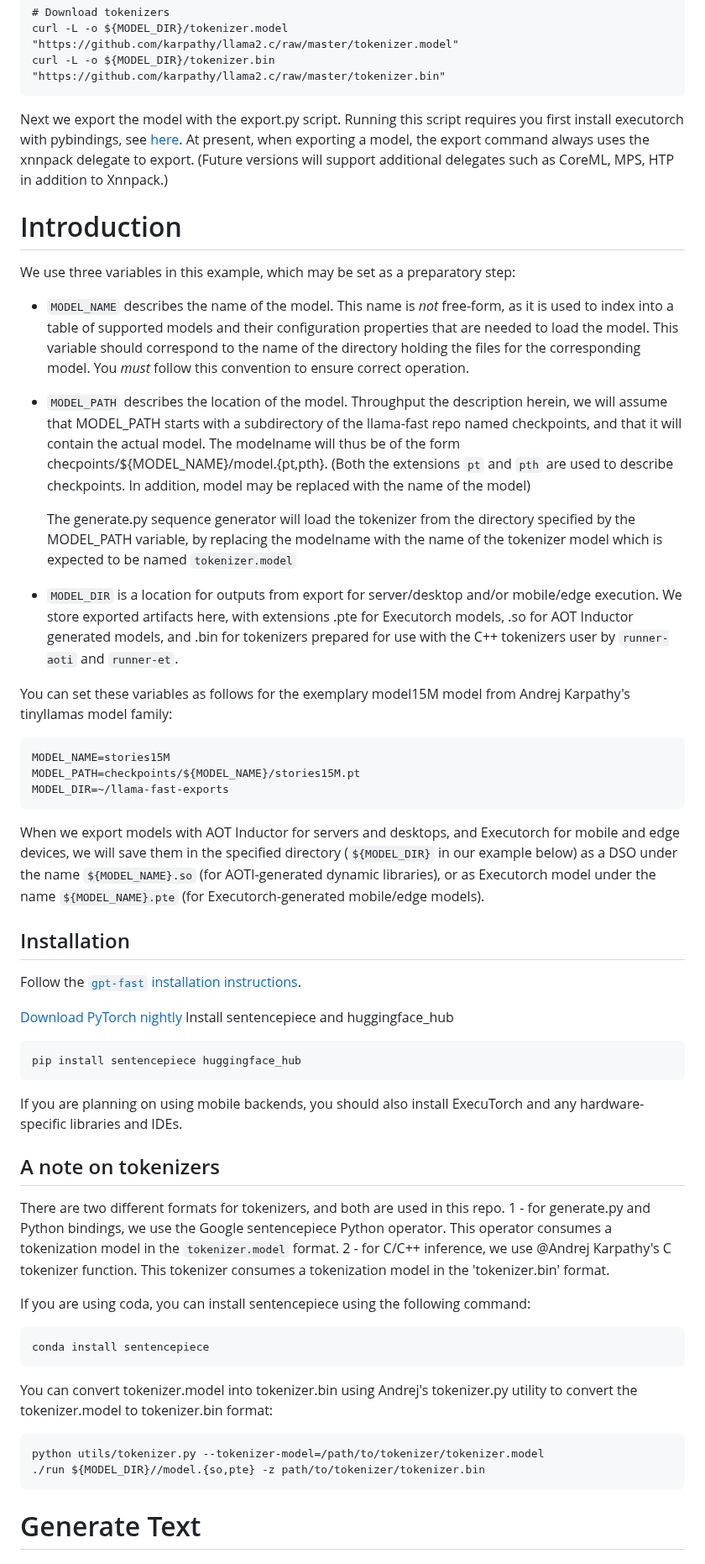
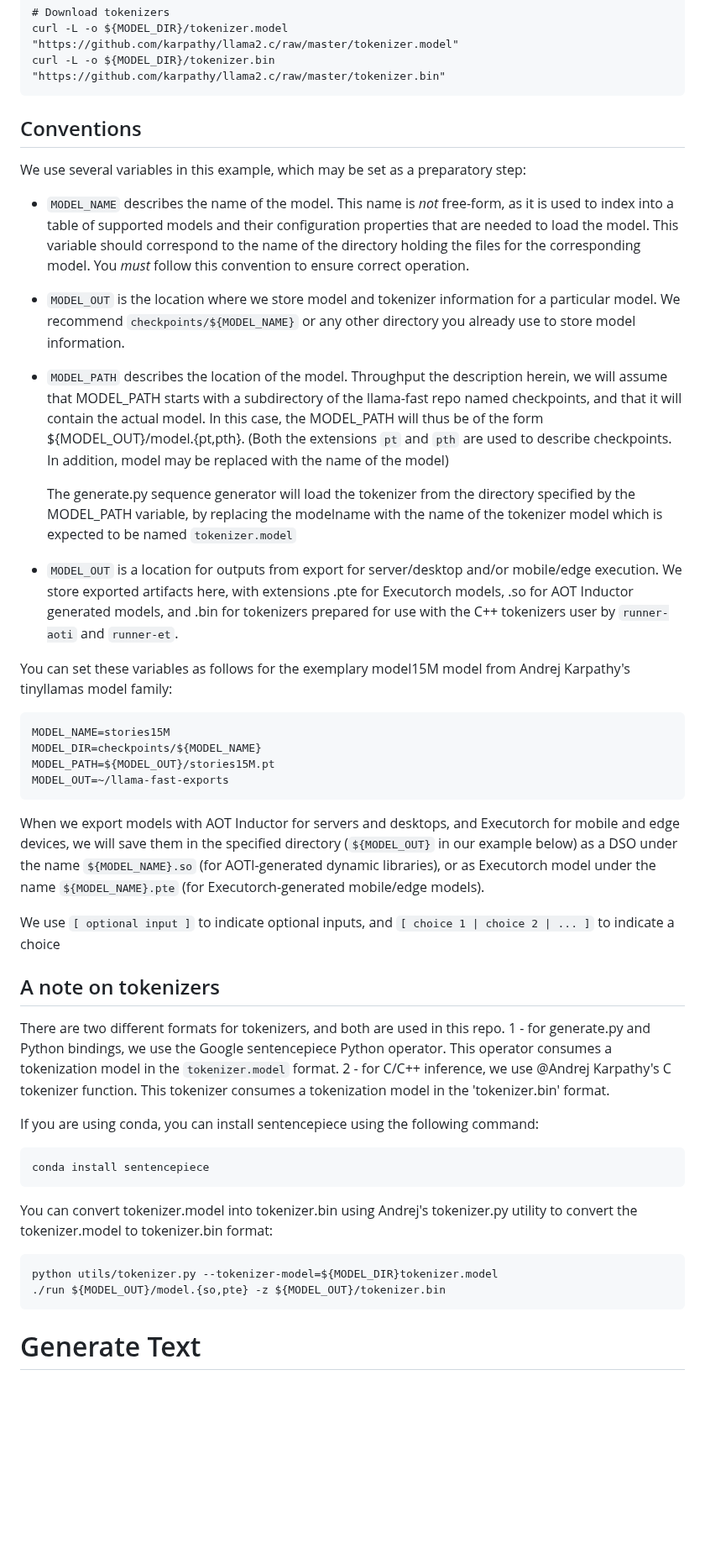
Before and after one commit to pytorch/torchchat, a Markdown page: README.md, the part around one of its changes. Shown at 84% size. Rendered like a GitHub page; blank space fills up the shorter version.

````diff
--- a/README.md
+++ b/README.md
@@ -87,58 +109,47 @@ curl -L -o ${MODEL_DIR}/tokenizer.model "https://github.com/karpathy/llama2.c/ra
 curl -L -o ${MODEL_DIR}/tokenizer.bin "https://github.com/karpathy/llama2.c/raw/master/tokenizer.bin"
 ```
 
-Next we export the model with the export.py script.  Running this script requires you first install executorch with pybindings, see [here](#setting-up-executorch-and-runner-et).
-At present, when exporting a model, the export command always uses the
-xnnpack delegate to export.  (Future versions will support additional
-delegates such as CoreML, MPS, HTP in addition to Xnnpack.)
 
+## Conventions
 
-# Introduction
-
-We use three variables in this example, which may be set as a preparatory step:
+We use several variables in this example, which may be set as a preparatory step:
 
 * `MODEL_NAME` describes the name of the model.  This name is *not* free-form, as it is used to index into a table
    of supported models and their configuration properties that are needed to load the model. This variable should correspond to the
    name of the directory holding the files for the corresponding model.  You *must* follow this convention to
    ensure correct operation.
 
+* `MODEL_OUT` is the location where we store model and tokenizer information for a particular model. We recommend `checkpoints/${MODEL_NAME}`
+  or any other directory you already use to store model information.
+
 * `MODEL_PATH` describes the location of the model. Throughput the description
   herein, we will assume that MODEL_PATH starts with a subdirectory of the llama-fast repo
-  named checkpoints, and that it will contain the actual model. The modelname will thus
-  be of the form checpoints/${MODEL_NAME}/model.{pt,pth}.  (Both the extensions `pt` and `pth`
+  named checkpoints, and that it will contain the actual model. In this case, the MODEL_PATH will thus
+  be of the form ${MODEL_OUT}/model.{pt,pth}.  (Both the extensions `pt` and `pth`
   are used to describe checkpoints. In addition, model may be replaced with the name of the model)
 
   The generate.py  sequence generator will load the tokenizer from the directory specified by the MODEL_PATH variable,
   by replacing the modelname with the name of the tokenizer model which is expected to be named `tokenizer.model`
 
-* `MODEL_DIR` is a location for outputs from export for server/desktop and/or mobile/edge execution.  We store exported
+* `MODEL_OUT` is a location for outputs from export for server/desktop and/or mobile/edge execution.  We store exported
   artifacts here, with extensions .pte for Executorch models, .so for AOT Inductor generated models, and .bin for tokenizers
   prepared for use with the C++ tokenizers user by `runner-aoti` and `runner-et`.
 
 You can set these variables as follows for the exemplary model15M model from Andrej Karpathy's tinyllamas model family:
 ```
 MODEL_NAME=stories15M
-MODEL_PATH=checkpoints/${MODEL_NAME}/stories15M.pt
-MODEL_DIR=~/llama-fast-exports
+MODEL_DIR=checkpoints/${MODEL_NAME}
+MODEL_PATH=${MODEL_OUT}/stories15M.pt
+MODEL_OUT=~/llama-fast-exports
 ```
 
 When we export models with AOT Inductor for servers and desktops, and Executorch for mobile and edge devices,
-we will save them in the specified directory (`${MODEL_DIR}` in our example below) as a DSO under the name `${MODEL_NAME}.so` (for AOTI-generated dynamic libraries),
+we will save them in the specified directory (`${MODEL_OUT}` in our example below) as a DSO under the name `${MODEL_NAME}.so` (for AOTI-generated dynamic libraries),
 or as Executorch model under the name `${MODEL_NAME}.pte` (for Executorch-generated mobile/edge models).
 
+We use `[ optional input ]` to indicate optional inputs, and `[ choice 1 | choice 2 | ... ]` to indicate a choice
 
 
-## Installation
-
-Follow the [`gpt-fast` installation instructions](https://github.com/pytorch-labs/gpt-fast?tab=readme-ov-file#installation).
-
-[Download PyTorch nightly](https://pytorch.org/get-started/locally/)
-Install sentencepiece and huggingface_hub
-```bash
-pip install sentencepiece huggingface_hub
-```
-
-If you are planning on using mobile backends, you should also install ExecuTorch and any hardware-specific libraries and IDEs.
 
 ## A note on tokenizers
 
@@ -146,7 +157,7 @@ There are two different formats for tokenizers, and both are used in this repo.
 1 - for generate.py and Python bindings, we use the Google sentencepiece Python operator. This operator consumes a tokenization model in the `tokenizer.model` format.
 2 - for C/C++ inference, we use @Andrej Karpathy's C tokenizer function.  This tokenizer consumes a tokenization model in the 'tokenizer.bin' format.
 
-If you are using coda, you can install sentencepiece using the following command:
+If you are using conda, you can install sentencepiece using the following command:
 ```
 conda install sentencepiece
 ```
@@ -156,8 +167,8 @@ tokenizer.py utility to convert the tokenizer.model to tokenizer.bin
 format:
 
 ```
-python utils/tokenizer.py --tokenizer-model=/path/to/tokenizer/tokenizer.model
-./run ${MODEL_DIR}//model.{so,pte} -z path/to/tokenizer/tokenizer.bin
+python utils/tokenizer.py --tokenizer-model=${MODEL_DIR}tokenizer.model
+./run ${MODEL_OUT}/model.{so,pte} -z ${MODEL_OUT}/tokenizer.bin
 ```
 
 # Generate Text
````
Also changed, not shown: other parts of README.md (+101 -63 lines).
